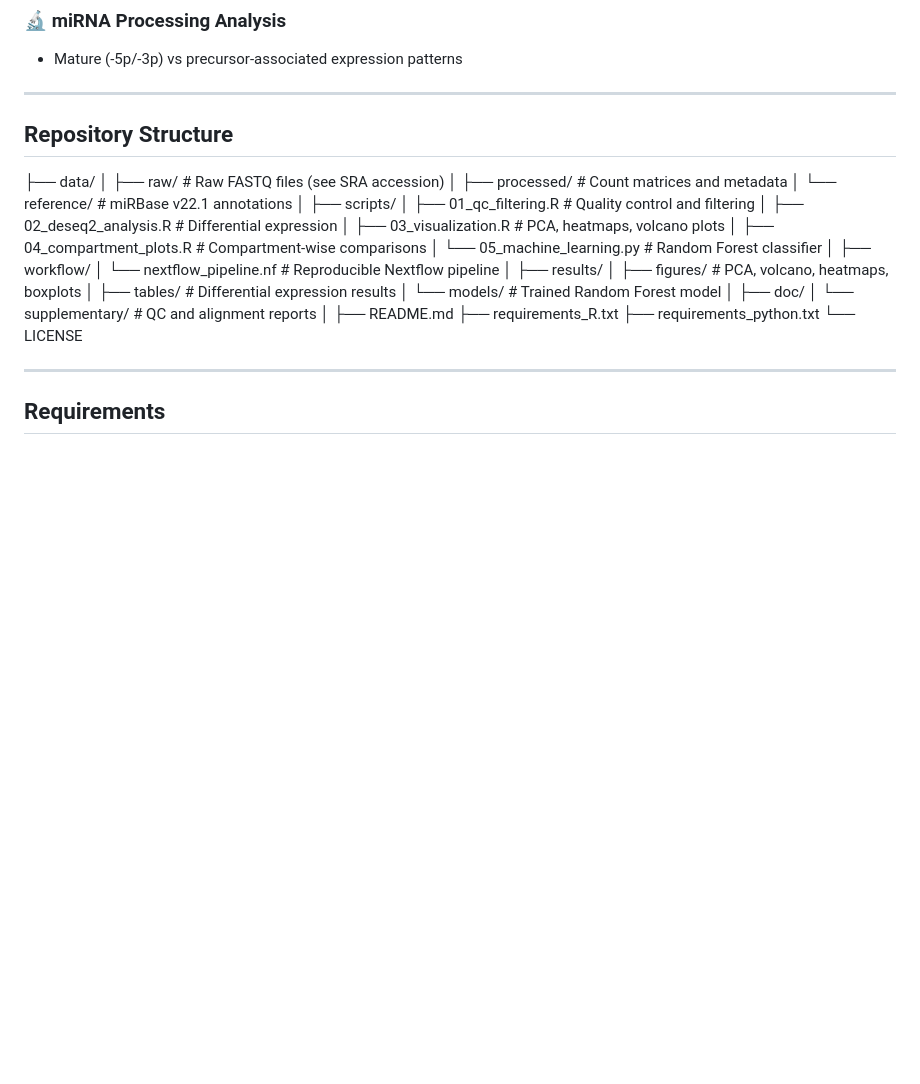
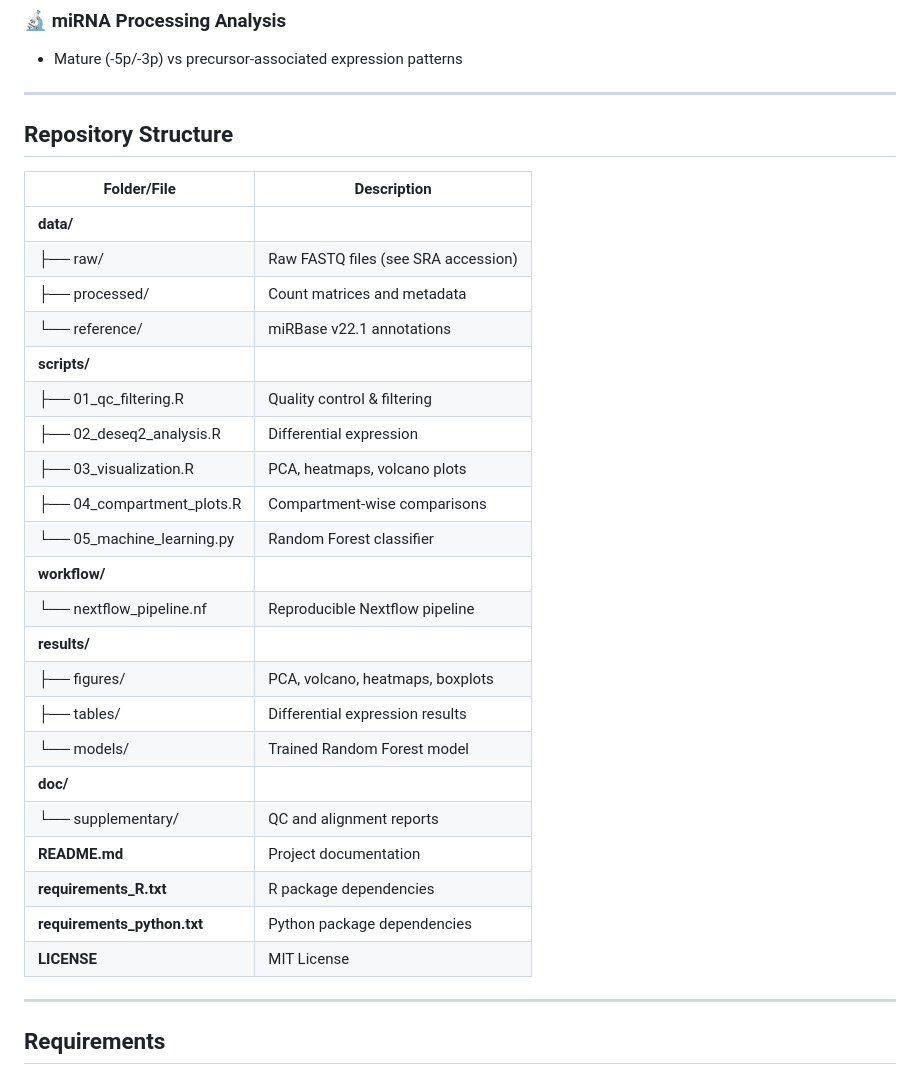
Before and after one commit to jasmu06/miRNA_compartments_analysis, a Markdown page: README.md, the part around the change. Rendered like a GitHub page; blank space fills up the shorter version.

Commit message:
Revise repository structure in README.md
Updated the repository structure section with a table format for better readability.

```diff
--- a/README.md
+++ b/README.md
@@ -66,37 +66,32 @@ To evaluate whether miRNA profiles encode compartment identity, a Random Forest
 - Mature (-5p/-3p) vs precursor-associated expression patterns
 ---
 
-## Repository Structure
+ ## Repository Structure
 
-├── data/
-│ ├── raw/ # Raw FASTQ files (see SRA accession)
-│ ├── processed/ # Count matrices and metadata
-│ └── reference/ # miRBase v22.1 annotations
-│
-├── scripts/
-│ ├── 01_qc_filtering.R # Quality control and filtering
-│ ├── 02_deseq2_analysis.R # Differential expression
-│ ├── 03_visualization.R # PCA, heatmaps, volcano plots
-│ ├── 04_compartment_plots.R # Compartment-wise comparisons
-│ └── 05_machine_learning.py # Random Forest classifier
-│
-├── workflow/
-│ └── nextflow_pipeline.nf # Reproducible Nextflow pipeline
-│
-├── results/
-│ ├── figures/ # PCA, volcano, heatmaps, boxplots
-│ ├── tables/ # Differential expression results
-│ └── models/ # Trained Random Forest model
-│
-├── doc/
-│ └── supplementary/ # QC and alignment reports
-│
-├── README.md
-├── requirements_R.txt
-├── requirements_python.txt
-└── LICENSE
-
-
+| Folder/File | Description |
+|-------------|-------------|
+| **data/** | |
+| ├── raw/ | Raw FASTQ files (see SRA accession) |
+| ├── processed/ | Count matrices and metadata |
+| └── reference/ | miRBase v22.1 annotations |
+| **scripts/** | |
+| ├── 01_qc_filtering.R | Quality control & filtering |
+| ├── 02_deseq2_analysis.R | Differential expression |
+| ├── 03_visualization.R | PCA, heatmaps, volcano plots |
+| ├── 04_compartment_plots.R | Compartment-wise comparisons |
+| └── 05_machine_learning.py | Random Forest classifier |
+| **workflow/** | |
+| └── nextflow_pipeline.nf | Reproducible Nextflow pipeline |
+| **results/** | |
+| ├── figures/ | PCA, volcano, heatmaps, boxplots |
+| ├── tables/ | Differential expression results |
+| └── models/ | Trained Random Forest model |
+| **doc/** | |
+| └── supplementary/ | QC and alignment reports |
+| **README.md** | Project documentation |
+| **requirements_R.txt** | R package dependencies |
+| **requirements_python.txt** | Python package dependencies |
+| **LICENSE** | MIT License |
 ---
 
 
```
